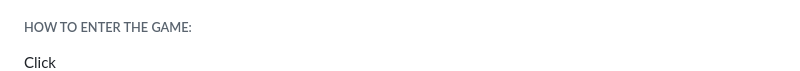
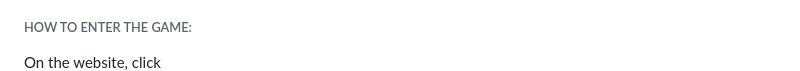
Before and after one commit to HarryTB2112/syntax-squad, a Markdown page: README.md, the part around the change. Drawn GitHub-style.

```diff
--- a/README.md
+++ b/README.md
@@ -69,7 +69,7 @@ GITHUB REPO: https://github.com/HarryTB2112/syntax-squad/
 
 ###### HOW TO ENTER THE GAME:
 
-Click
+On the website, click
 <br>
 <img src='/client/images/game1.PNG' width='225'>
 <br>
```
